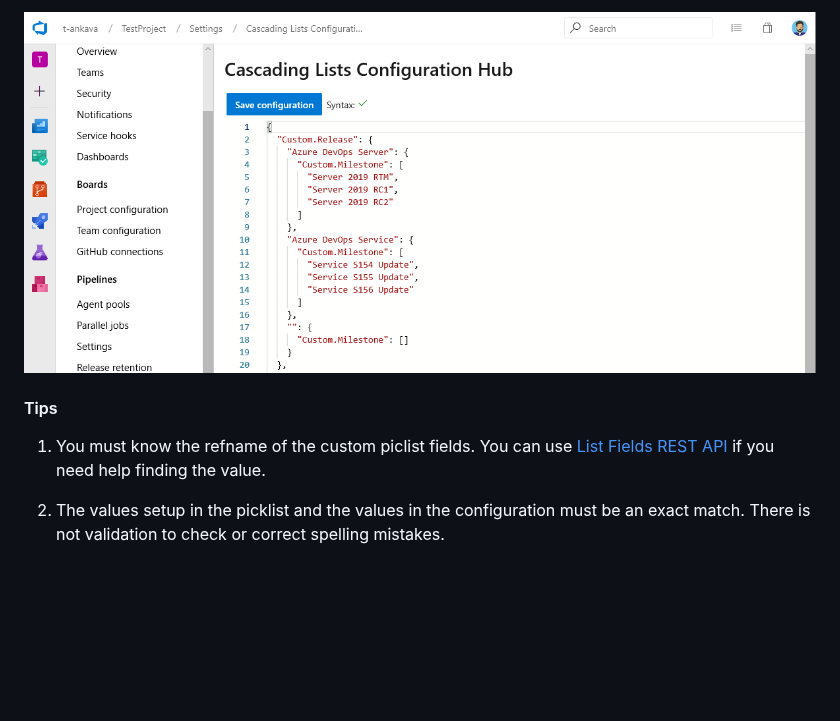
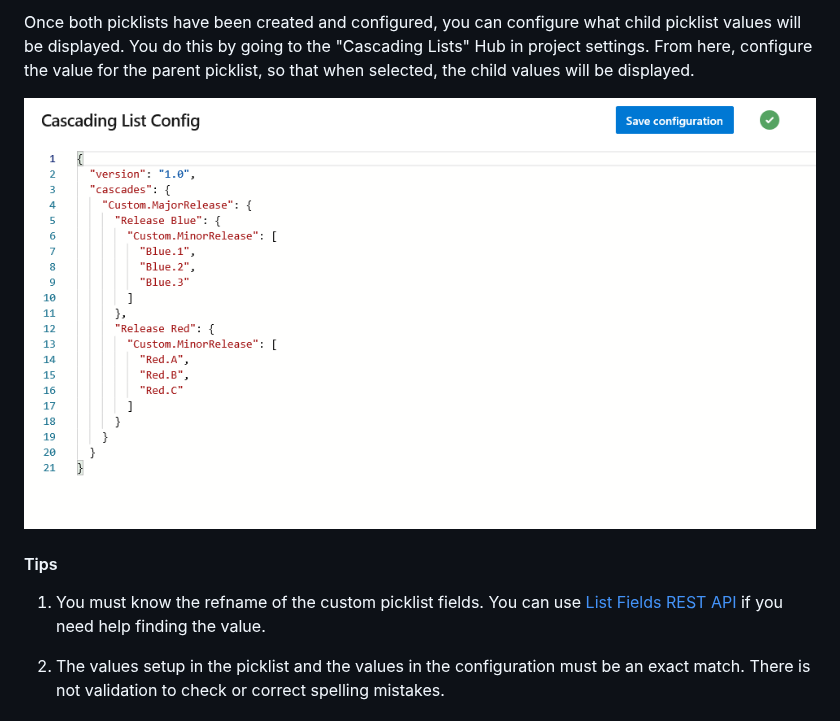
Before and after one commit to microsoft/azure-devops-extension-cascading-picklist, a Markdown page: README.md, the part around one of its changes. Drawn GitHub-style; pictures changed too: images/picklist-config.png (deleted), images/settings-hub-1.png (added); blank space fills up the shorter version.

```diff
--- a/README.md
+++ b/README.md
@@ -16,8 +18,11 @@ Once both picklists have been created and configured, you can configure what chi
 
-![image](./images/picklist-config.png)
+Once both picklists have been created and configured, you can configure what child picklist values will be displayed. You do this by going to the "Cascading Lists" Hub in project settings. From here, configure the value for the parent picklist, so that when selected, the child values will be displayed.
+
+![image](./images/settings-hub-1.png)
 
 #### Tips
-1. You must know the refname of the custom piclist fields. You can use [List Fields REST API](https://docs.microsoft.com/en-us/rest/api/azure/devops/wit/fields/list?view=azure-devops-rest-5.0) if you need help finding the value.
+
+1. You must know the refname of the custom picklist fields. You can use [List Fields REST API](https://docs.microsoft.com/en-us/rest/api/azure/devops/wit/fields/list?view=azure-devops-rest-5.0) if you need help finding the value.
 
 2. The values setup in the picklist and the values in the configuration must be an exact match. There is not validation to check or correct spelling mistakes.
 
```
Also changed, not shown: other parts of README.md (+6 -4 lines), details.md (+33 -32 lines), images/edit-picklist-1.png (deleted), images/picklist-child.png (added), images/picklist-demo.gif, 1 other file.
